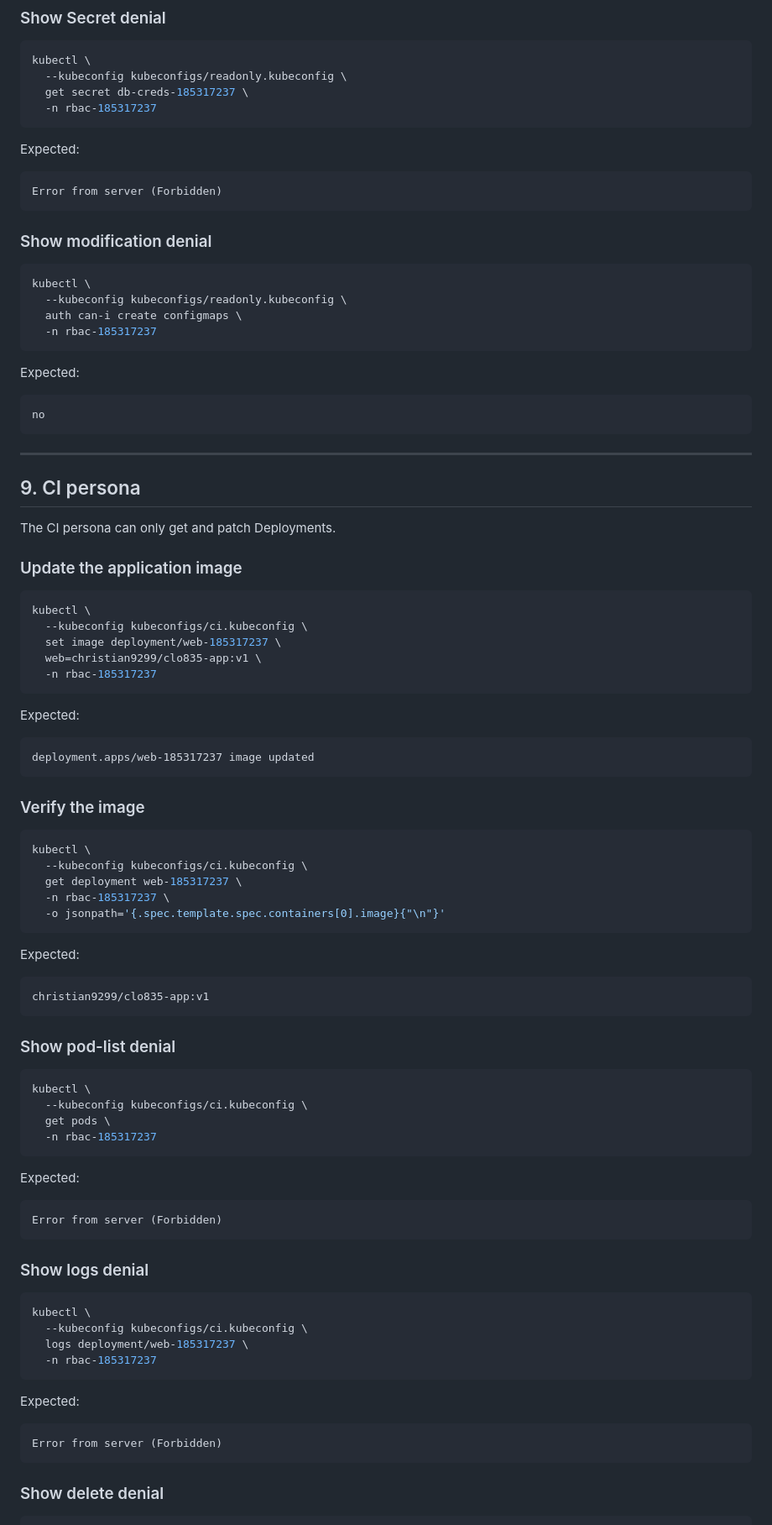
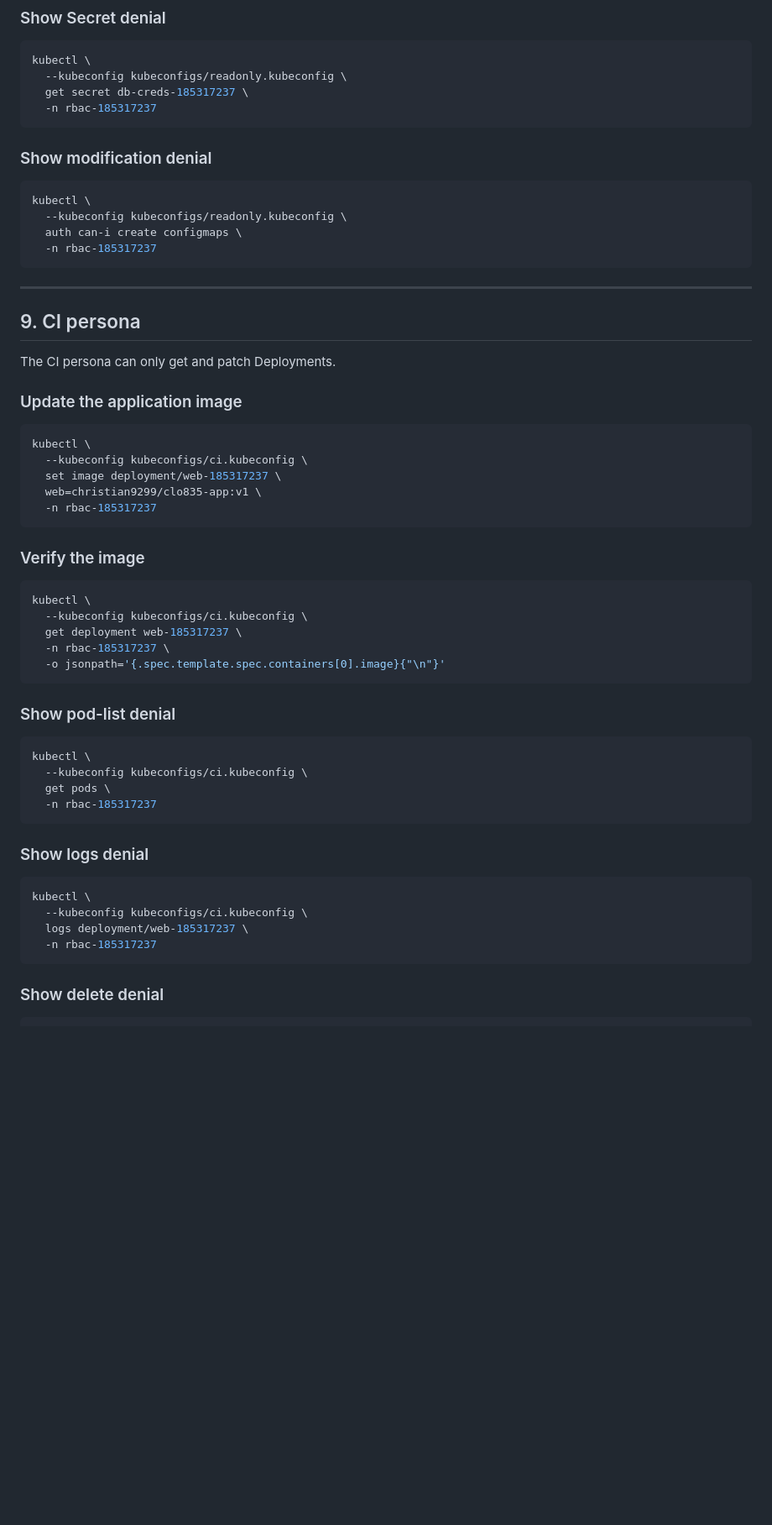
Before and after one commit to kizito0012/CLO835_Project11_RBAC_185317237, a Markdown page: runbook.md, the part around one of its changes. Shown at 84% size. Drawn GitHub-style; blank space fills up the shorter version.

````diff
--- a/runbook.md
+++ b/runbook.md
@@ -323,11 +229,6 @@ kubectl \
   -n rbac-185317237
 ```
 
-Expected:
-
-```text
-Error from server (Forbidden)
-```
 
 ### Show modification denial
 
@@ -338,11 +239,6 @@ kubectl \
   -n rbac-185317237
 ```
 
-Expected:
-
-```text
-no
-```
 
 ---
 
@@ -360,11 +256,6 @@ kubectl \
   -n rbac-185317237
 ```
 
-Expected:
-
-```text
-deployment.apps/web-185317237 image updated
-```
 
 ### Verify the image
 
@@ -376,11 +267,6 @@ kubectl \
   -o jsonpath='{.spec.template.spec.containers[0].image}{"\n"}'
 ```
 
-Expected:
-
-```text
-christian9299/clo835-app:v1
-```
 
 ### Show pod-list denial
 
@@ -391,11 +277,6 @@ kubectl \
   -n rbac-185317237
 ```
 
-Expected:
-
-```text
-Error from server (Forbidden)
-```
 
 ### Show logs denial
 
@@ -406,11 +287,6 @@ kubectl \
   -n rbac-185317237
 ```
 
-Expected:
-
-```text
-Error from server (Forbidden)
-```
 
 ### Show delete denial
 
````
Also changed, not shown: other parts of runbook.md (+0 -144 lines).
